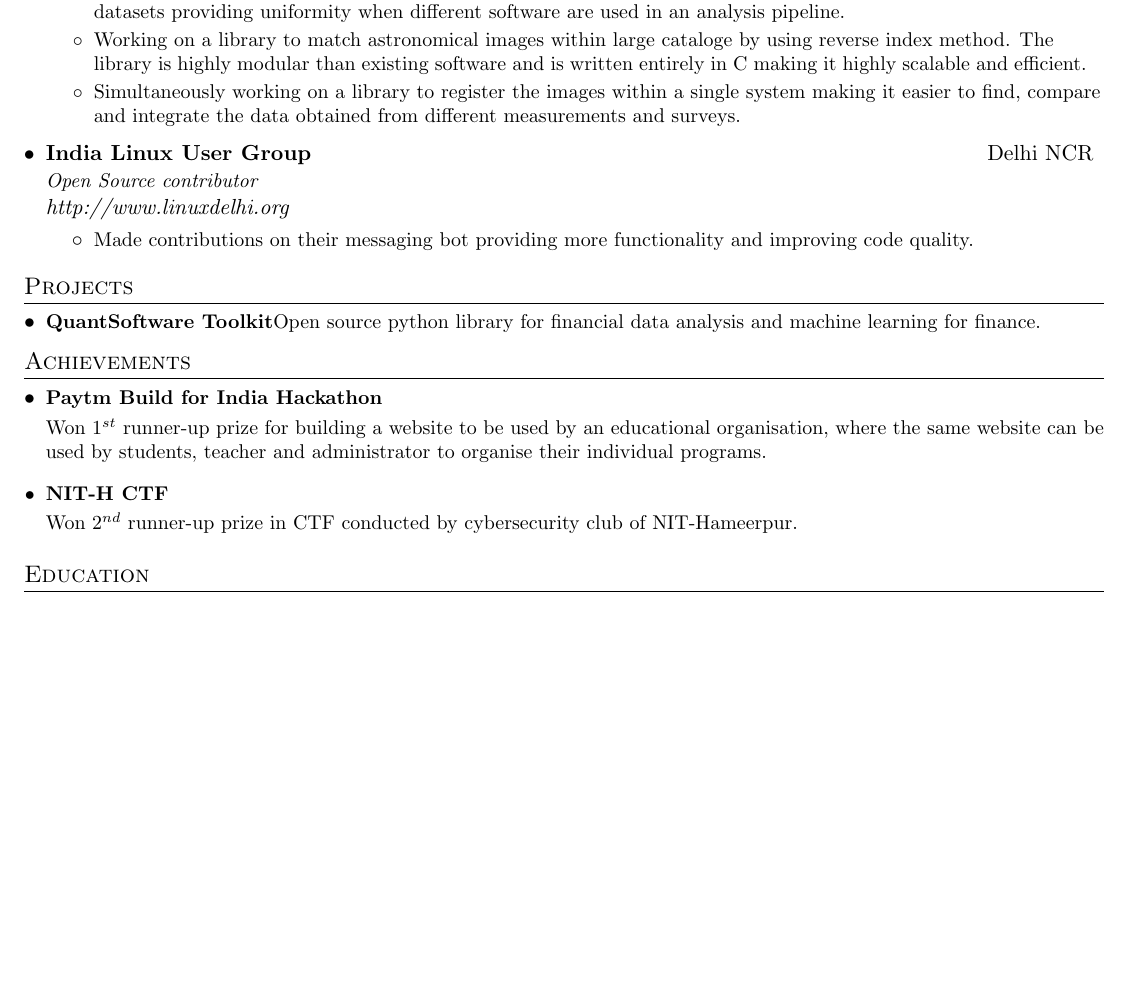
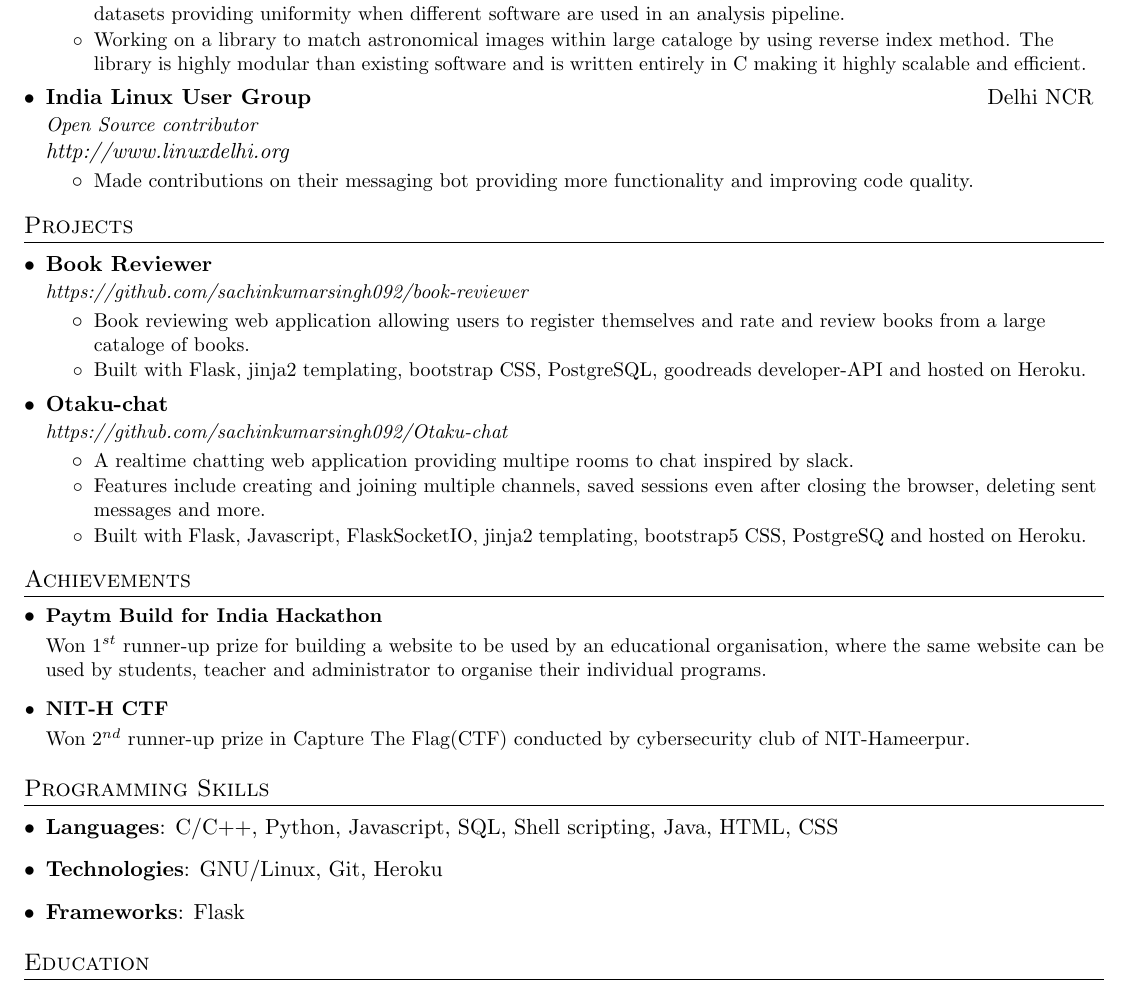
Before and after one commit to sachinkumarsingh092/Resume-template, a LaTeX CV (resume.tex): part of the page, cut so that both start at the same text, the shorter picture padded with empty space. Compiled offline with pdfLaTeX.

Commit message:
Added skills and projects

```diff
--- a/resume.tex
+++ b/resume.tex
@@ -111,8 +122,6 @@
           {Made a library and a CLI interface to interconvert different distortion types present in different astronomical datasets providing uniformity when different software are used in an analysis pipeline.}
         \resumeItem{}
           {Working on a library to match astronomical images within large cataloge by using reverse index method. The library is highly modular than existing software and is written entirely in C making it highly scalable and efficient.}
-	\resumeItem{}
-	  {Simultaneously working on a library to register the images within a single system making it easier to find, compare and integrate the data obtained from different measurements and surveys.}
       \resumeItemListEnd
 
     \resumeSubheading
@@ -130,8 +139,28 @@
 %-----------PROJECTS-----------------
 \section{Projects}
   \resumeSubHeadingListStart
-    \resumeSubItem{QuantSoftware Toolkit}
-      {Open source python library for financial data analysis and machine learning for finance.}
+    \resumeSubheadingPro
+    {\href{https://limitless-journey-50511.herokuapp.com/}{Book Reviewer}}{}
+    {\href{https://github.com/sachinkumarsingh092/book-reviewer}{https://github.com/sachinkumarsingh092/book-reviewer}}
+	\resumeItemListStart
+	  \resumeItem{}
+	    {Book reviewing web application allowing users to register themselves and rate and review books from a large cataloge of books.}
+	  \resumeItem{}
+	    {Built with Flask, jinja2 templating, bootstrap CSS, PostgreSQL, goodreads developer-API and hosted on Heroku.}
+	\resumeItemListEnd
+
+    \resumeSubheadingPro
+    {\href{https://otaku-chat.herokuapp.com/}{Otaku-chat}}{}
+    {\href{https://github.com/sachinkumarsingh092/Otaku-chat}{https://github.com/sachinkumarsingh092/Otaku-chat}}
+	\resumeItemListStart
+	  \resumeItem{}
+	    {A realtime chatting web application providing multipe rooms to chat inspired by slack.}
+	  \resumeItem{}
+	    {Features include creating and joining multiple channels, saved sessions even after closing the browser, deleting sent messages and more.}
+	  \resumeItem{}
+	    {Built with Flask, Javascript, FlaskSocketIO, jinja2 templating, bootstrap5 CSS, PostgreSQ and hosted on Heroku.}
+	\resumeItemListEnd
+
   \resumeSubHeadingListEnd
 
 
@@ -144,7 +173,20 @@
 	{Won $1^{st}$ runner-up prize for building a website to be used by an educational organisation, where the same website can be used by students, teacher and administrator to organise their individual programs.}
    \resumeSubItem{NIT-H CTF}\\
 	\vspace{9pt}
-	{Won $2^{nd}$ runner-up prize in CTF conducted by cybersecurity club of NIT-Hameerpur.}
+	{Won $2^{nd}$ runner-up prize in Capture The Flag(CTF) conducted by cybersecurity club of NIT-Hameerpur.}
+  \resumeSubHeadingListEnd
+
+
+%--------PROGRAMMING SKILLS------------
+\section{Programming Skills}
+  \resumeSubHeadingListStart
+    \item{
+      \textbf{Languages}{: C/C++, Python, Javascript, SQL, Shell scripting, Java, HTML, CSS}}
+    \item{
+      \textbf{Technologies}{: GNU/Linux, Git, Heroku}}
+    \item{
+      \textbf{Frameworks}{: Flask}}
+
   \resumeSubHeadingListEnd
 
 
```
Also changed, not shown: resume.pdf, resume.tex (22 more changed lines).
